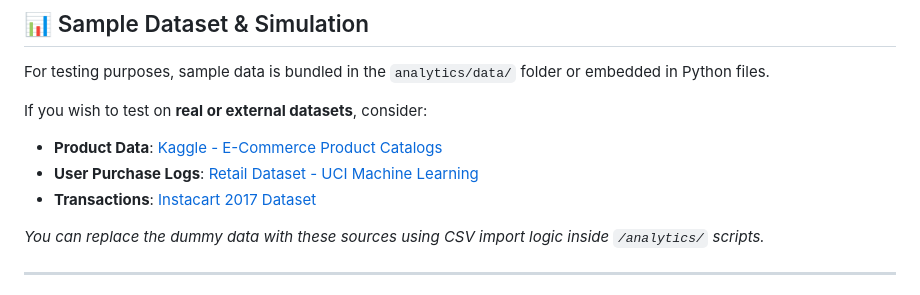
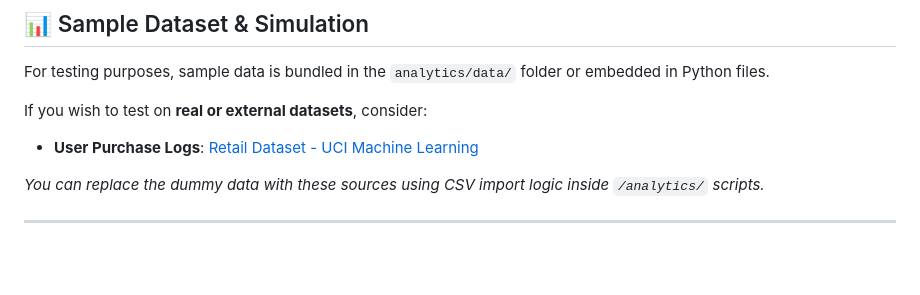
Before and after one commit to Lizahh/TradeSphere, a Markdown page: README.md, the part around the change. GitHub-like rendering; blank space fills up the shorter version.

```diff
--- a/README.md
+++ b/README.md
@@ -102,9 +102,7 @@ For testing purposes, sample data is bundled in the `analytics/data/` folder or
 
 If you wish to test on **real or external datasets**, consider:
 
--  **Product Data**: [Kaggle - E-Commerce Product Catalogs](https://www.kaggle.com/datasets/PromptCloudHQ/product-data)
 -  **User Purchase Logs**: [Retail Dataset - UCI Machine Learning](https://archive.ics.uci.edu/ml/datasets/Online+Retail)
--  **Transactions**: [Instacart 2017 Dataset](https://www.instacart.com/datasets/grocery-shopping-2017)
 
 _You can replace the dummy data with these sources using CSV import logic inside `/analytics/` scripts._
 
```
